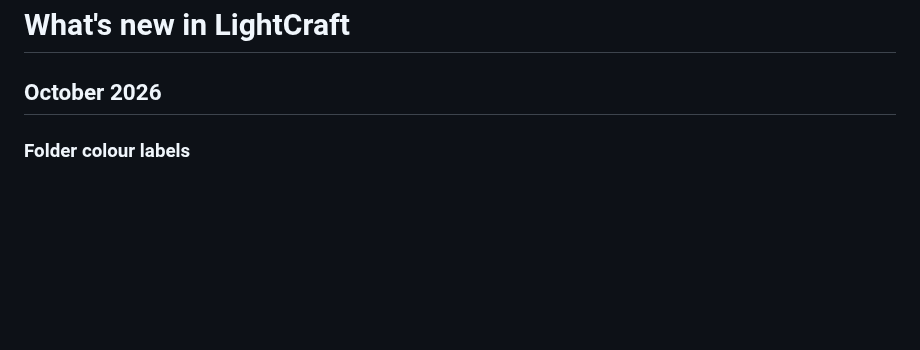
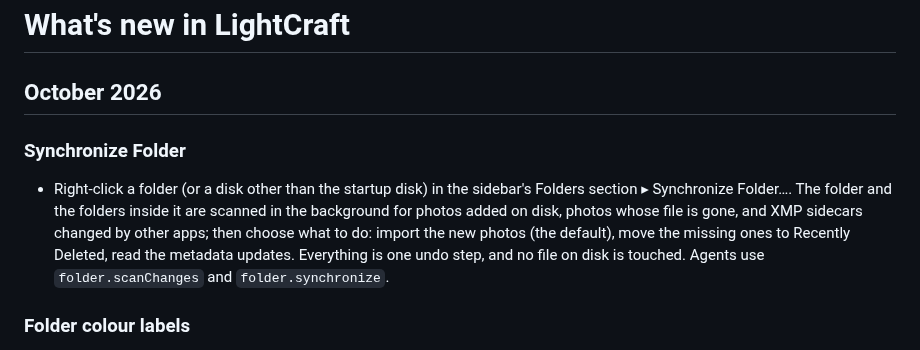
Before and after one commit to AER00/lightcraft, a Markdown page: docs/whats-new.md, the part around the change. GitHub-like rendering; blank space fills up the shorter version.

Commit message:
Docs: Synchronize Folder (parity, what's new)
Co-Authored-By: Claude Opus 5.5 <noreply@anthropic.com>

```diff
--- a/docs/whats-new.md
+++ b/docs/whats-new.md
@@ -1,6 +1,13 @@
 # What's new in LightCraft
 
 ## October 2026
+
+### Synchronize Folder
+- Right-click a folder (or a disk other than the startup disk) in the sidebar's Folders section ▸ Synchronize
+  Folder…. The folder and the folders inside it are scanned in the background for photos added on disk, photos whose
+  file is gone, and XMP sidecars changed by other apps; then choose what to do: import the new photos (the default),
+  move the missing ones to Recently Deleted, read the metadata updates. Everything is one undo step, and no file on
+  disk is touched. Agents use `folder.scanChanges` and `folder.synchronize`.
 
 ### Folder colour labels
 - Right-click a folder (or a disk other than the startup disk) in the sidebar's Folders section ▸ Set Color Label ▸ a colour or None. The row
```
Also changed, not shown: docs/parity.md (+1 -1 lines).
